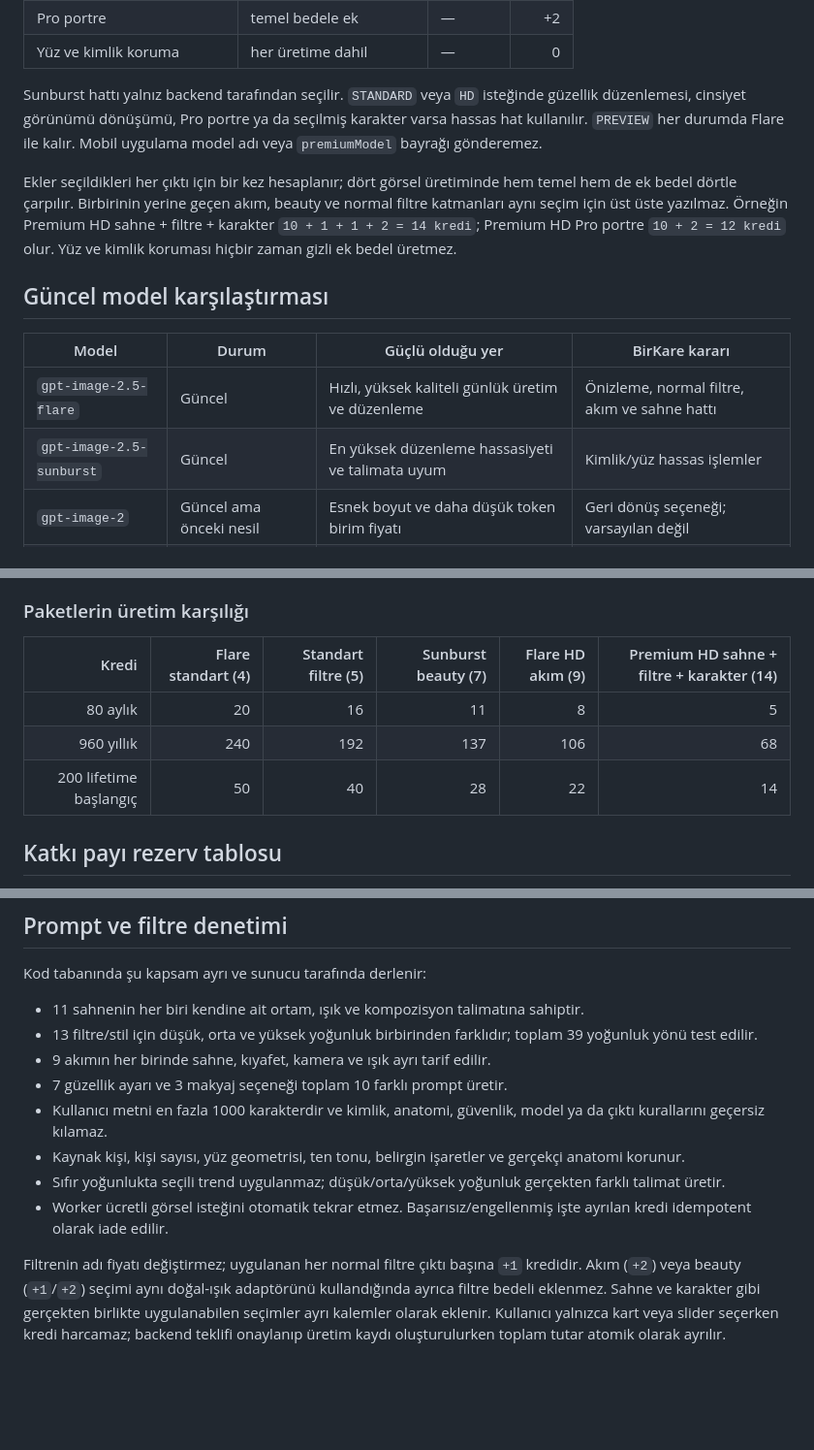
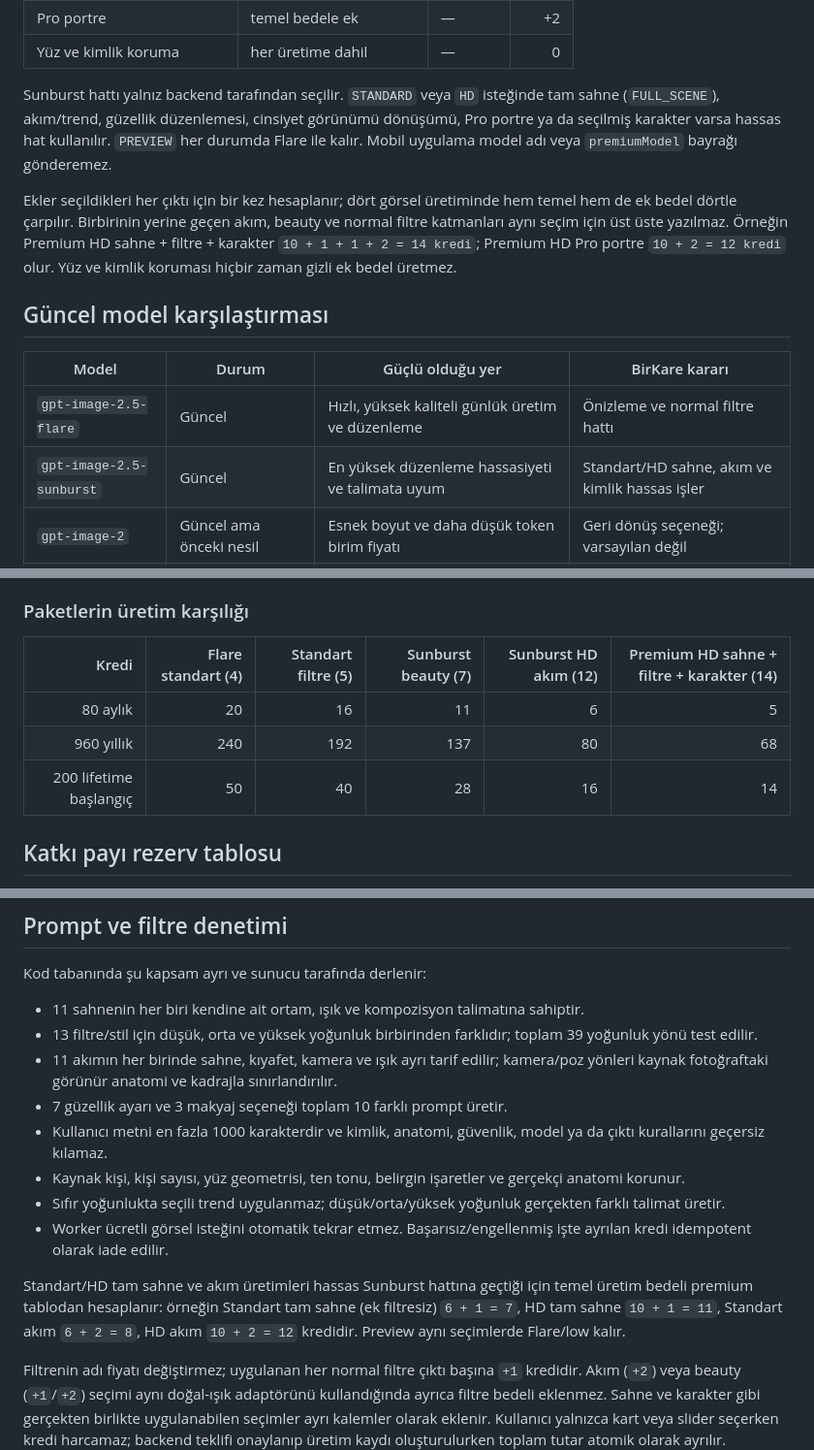
Before and after one commit to RanvalsSoftware/BirKareAl, a Markdown page: docs/IMAGE_MODELS_PRICING_AND_PROMPT_POLICY.md, 3 parts joined by grey strips. Shown at 97% size. Drawn GitHub-style; blank space fills up the shorter version.

Commit message:
docs(ai): align scene and trend premium routing policy

```diff
--- a/docs/IMAGE_MODELS_PRICING_AND_PROMPT_POLICY.md
+++ b/docs/IMAGE_MODELS_PRICING_AND_PROMPT_POLICY.md
@@ -22,7 +22,7 @@ BirKare iki kontrollü model hattı kullanır:
 | Pro portre                 | temel bedele ek        | —      |    +2 |
 | Yüz ve kimlik koruma       | her üretime dahil      | —      |     0 |
 
-Sunburst hattı yalnız backend tarafından seçilir. `STANDARD` veya `HD` isteğinde güzellik düzenlemesi, cinsiyet görünümü dönüşümü, Pro portre ya da seçilmiş karakter varsa hassas hat kullanılır. `PREVIEW` her durumda Flare ile kalır. Mobil uygulama model adı veya `premiumModel` bayrağı gönderemez.
+Sunburst hattı yalnız backend tarafından seçilir. `STANDARD` veya `HD` isteğinde tam sahne (`FULL_SCENE`), akım/trend, güzellik düzenlemesi, cinsiyet görünümü dönüşümü, Pro portre ya da seçilmiş karakter varsa hassas hat kullanılır. `PREVIEW` her durumda Flare ile kalır. Mobil uygulama model adı veya `premiumModel` bayrağı gönderemez.
 
 Ekler seçildikleri her çıktı için bir kez hesaplanır; dört görsel üretiminde hem temel hem de ek bedel dörtle çarpılır. Birbirinin yerine geçen akım, beauty ve normal filtre katmanları aynı seçim için üst üste yazılmaz. Örneğin Premium HD sahne + filtre + karakter `10 + 1 + 1 + 2 = 14 kredi`; Premium HD Pro portre `10 + 2 = 12 kredi` olur. Yüz ve kimlik koruması hiçbir zaman gizli ek bedel üretmez.
 
@@ -30,8 +30,8 @@ Ekler seçildikleri her çıktı için bir kez hesaplanır; dört görsel üreti
 
 | Model                    | Durum                    | Güçlü olduğu yer                                  | BirKare kararı                                |
 | ------------------------ | ------------------------ | ------------------------------------------------- | --------------------------------------------- |
-| `gpt-image-2.5-flare`    | Güncel                   | Hızlı, yüksek kaliteli günlük üretim ve düzenleme | Önizleme, normal filtre, akım ve sahne hattı  |
-| `gpt-image-2.5-sunburst` | Güncel                   | En yüksek düzenleme hassasiyeti ve talimata uyum  | Kimlik/yüz hassas işlemler                    |
+| `gpt-image-2.5-flare`    | Güncel                   | Hızlı, yüksek kaliteli günlük üretim ve düzenleme | Önizleme ve normal filtre hattı                |
+| `gpt-image-2.5-sunburst` | Güncel                   | En yüksek düzenleme hassasiyeti ve talimata uyum  | Standart/HD sahne, akım ve kimlik hassas işler |
 | `gpt-image-2`            | Güncel ama önceki nesil  | Esnek boyut ve daha düşük token birim fiyatı      | Geri dönüş seçeneği; varsayılan değil         |
 | `gpt-image-1.5`          | Kullanımdan kaldırılıyor | Önceki nesil üretim/düzenleme                     | Yeni üretimde kullanılmaz                     |
 | `gpt-image-1-mini`       | Kullanımdan kaldırılıyor | Eski düşük maliyetli görsel modeli                | Kalite ve yaşam döngüsü nedeniyle kullanılmaz |
@@ -80,11 +80,11 @@ Aynı birim fiyat, iki modelin aynı istekte mutlaka aynı toplam tokenı kullan
 
 ### Paketlerin üretim karşılığı
 
-|                  Kredi | Flare standart (4) | Standart filtre (5) | Sunburst beauty (7) | Flare HD akım (9) | Premium HD sahne + filtre + karakter (14) |
-| ---------------------: | -----------------: | ------------------: | ------------------: | ----------------: | ----------------------------------------: |
-|               80 aylık |                 20 |                  16 |                  11 |                 8 |                                         5 |
-|             960 yıllık |                240 |                 192 |                 137 |               106 |                                        68 |
-| 200 lifetime başlangıç |                 50 |                  40 |                  28 |                22 |                                        14 |
+|                  Kredi | Flare standart (4) | Standart filtre (5) | Sunburst beauty (7) | Sunburst HD akım (12) | Premium HD sahne + filtre + karakter (14) |
+| ---------------------: | -----------------: | ------------------: | ------------------: | -------------------: | ----------------------------------------: |
+|               80 aylık |                 20 |                  16 |                  11 |                    6 |                                         5 |
+|             960 yıllık |                240 |                 192 |                 137 |                   80 |                                        68 |
+| 200 lifetime başlangıç |                 50 |                  40 |                  28 |                   16 |                                        14 |
 
 ## Katkı payı rezerv tablosu
 
@@ -107,12 +107,14 @@ Kod tabanında şu kapsam ayrı ve sunucu tarafında derlenir:
 
 - 11 sahnenin her biri kendine ait ortam, ışık ve kompozisyon talimatına sahiptir.
 - 13 filtre/stil için düşük, orta ve yüksek yoğunluk birbirinden farklıdır; toplam 39 yoğunluk yönü test edilir.
-- 9 akımın her birinde sahne, kıyafet, kamera ve ışık ayrı tarif edilir.
+- 11 akımın her birinde sahne, kıyafet, kamera ve ışık ayrı tarif edilir; kamera/poz yönleri kaynak fotoğraftaki görünür anatomi ve kadrajla sınırlandırılır.
 - 7 güzellik ayarı ve 3 makyaj seçeneği toplam 10 farklı prompt üretir.
 - Kullanıcı metni en fazla 1000 karakterdir ve kimlik, anatomi, güvenlik, model ya da çıktı kurallarını geçersiz kılamaz.
 - Kaynak kişi, kişi sayısı, yüz geometrisi, ten tonu, belirgin işaretler ve gerçekçi anatomi korunur.
 - Sıfır yoğunlukta seçili trend uygulanmaz; düşük/orta/yüksek yoğunluk gerçekten farklı talimat üretir.
 - Worker ücretli görsel isteğini otomatik tekrar etmez. Başarısız/engellenmiş işte ayrılan kredi idempotent olarak iade edilir.
+
+Standart/HD tam sahne ve akım üretimleri hassas Sunburst hattına geçtiği için temel üretim bedeli premium tablodan hesaplanır: örneğin Standart tam sahne (ek filtresiz) `6 + 1 = 7`, HD tam sahne `10 + 1 = 11`, Standart akım `6 + 2 = 8`, HD akım `10 + 2 = 12` kredidir. Preview aynı seçimlerde Flare/low kalır.
 
 Filtrenin adı fiyatı değiştirmez; uygulanan her normal filtre çıktı başına `+1` kredidir. Akım (`+2`) veya beauty (`+1`/`+2`) seçimi aynı doğal-ışık adaptörünü kullandığında ayrıca filtre bedeli eklenmez. Sahne ve karakter gibi gerçekten birlikte uygulanabilen seçimler ayrı kalemler olarak eklenir. Kullanıcı yalnızca kart veya slider seçerken kredi harcamaz; backend teklifi onaylanıp üretim kaydı oluşturulurken toplam tutar atomik olarak ayrılır.
 
```
